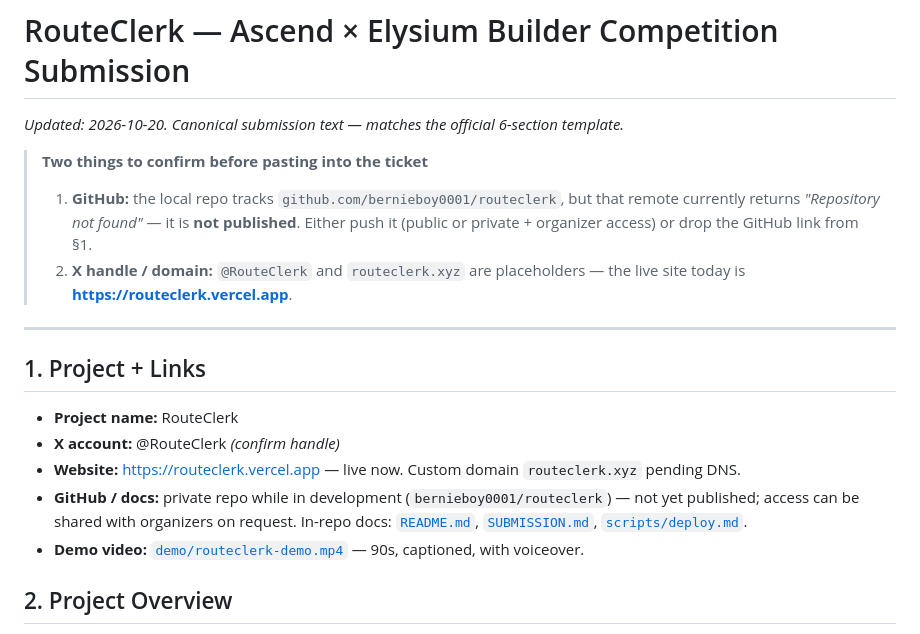
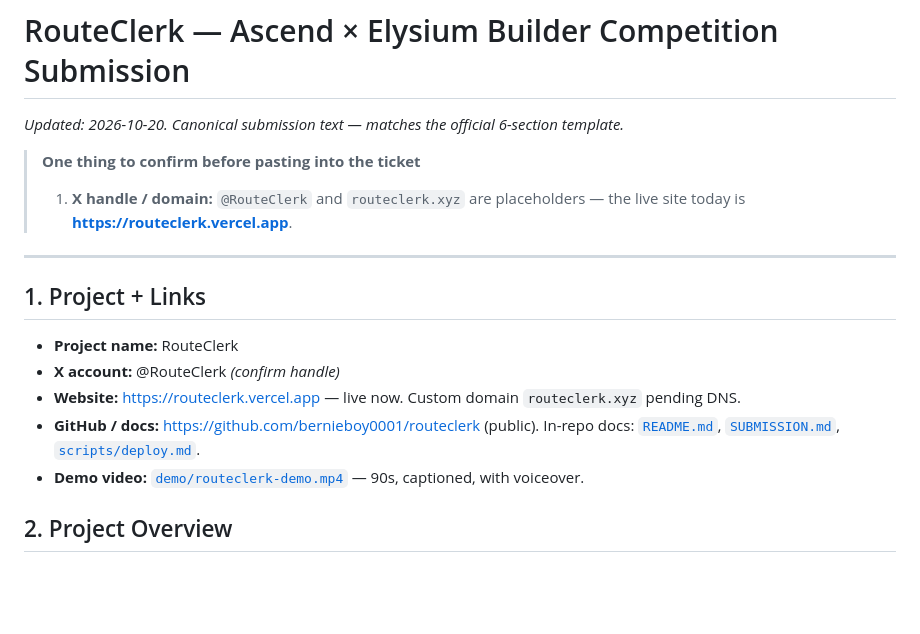
Before and after one commit to bernieboy0001/routeclerk, a Markdown page: SUBMISSION.md, the part around the change. GitHub-like rendering; blank space fills up the shorter version.

```diff
--- a/SUBMISSION.md
+++ b/SUBMISSION.md
@@ -2,11 +2,8 @@
 
 _Updated: 2026-10-20. Canonical submission text — matches the official 6-section template._
 
-> **Two things to confirm before pasting into the ticket**
-> 1. **GitHub:** the local repo tracks `github.com/bernieboy0001/routeclerk`, but that remote
->    currently returns *"Repository not found"* — it is **not published**. Either push it
->    (public or private + organizer access) or drop the GitHub link from §1.
-> 2. **X handle / domain:** `@RouteClerk` and `routeclerk.xyz` are placeholders — the live
+> **One thing to confirm before pasting into the ticket**
+> 1. **X handle / domain:** `@RouteClerk` and `routeclerk.xyz` are placeholders — the live
 >    site today is **https://routeclerk.vercel.app**.
 
 ---
@@ -16,8 +13,7 @@ _Updated: 2026-10-20. Canonical submission text — matches the official 6-secti
 - **Project name:** RouteClerk
 - **X account:** @RouteClerk _(confirm handle)_
 - **Website:** https://routeclerk.vercel.app — live now. Custom domain `routeclerk.xyz` pending DNS.
-- **GitHub / docs:** private repo while in development (`bernieboy0001/routeclerk`) — not yet
-  published; access can be shared with organizers on request. In-repo docs:
+- **GitHub / docs:** https://github.com/bernieboy0001/routeclerk (public). In-repo docs:
   [`README.md`](README.md), [`SUBMISSION.md`](SUBMISSION.md), [`scripts/deploy.md`](scripts/deploy.md).
 - **Demo video:** [`demo/routeclerk-demo.mp4`](demo/routeclerk-demo.mp4) — 90s, captioned, with voiceover.
 
```
Also changed, not shown: README.md (+1 -1 lines).
